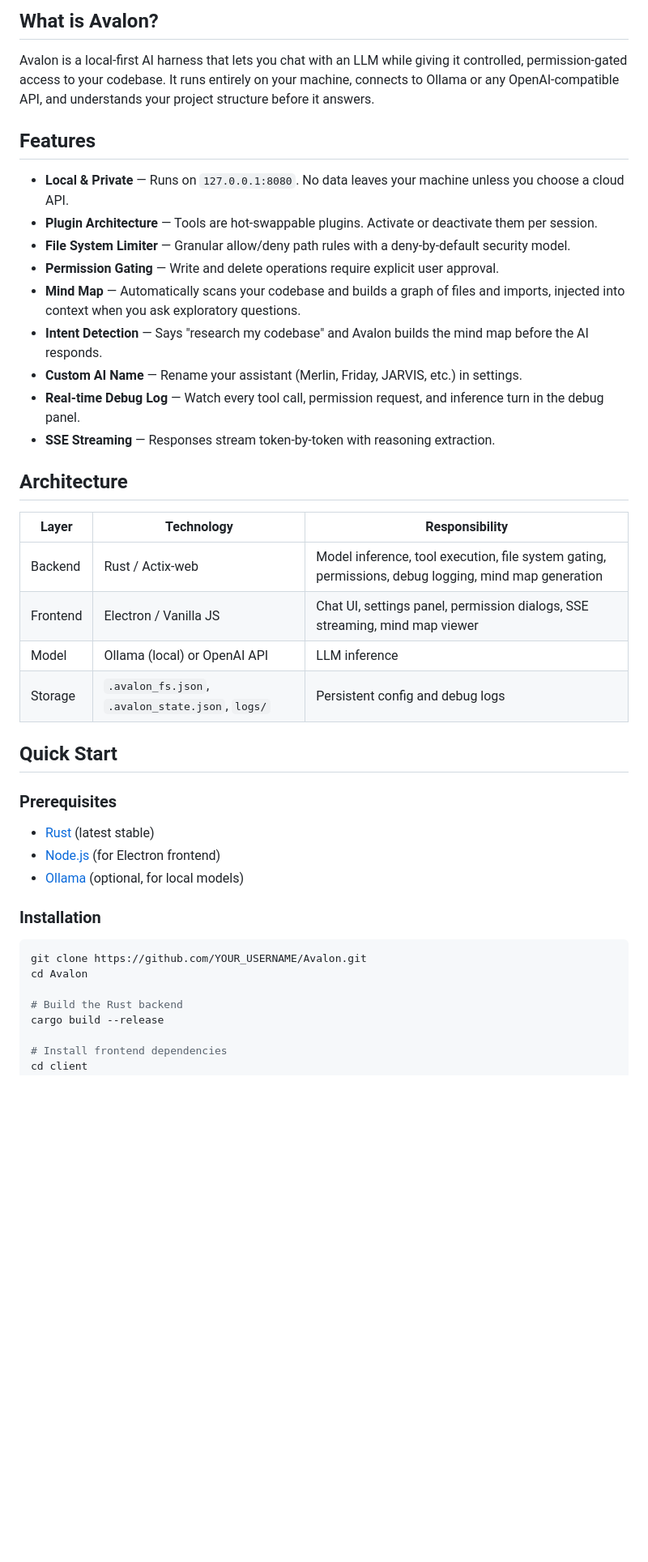
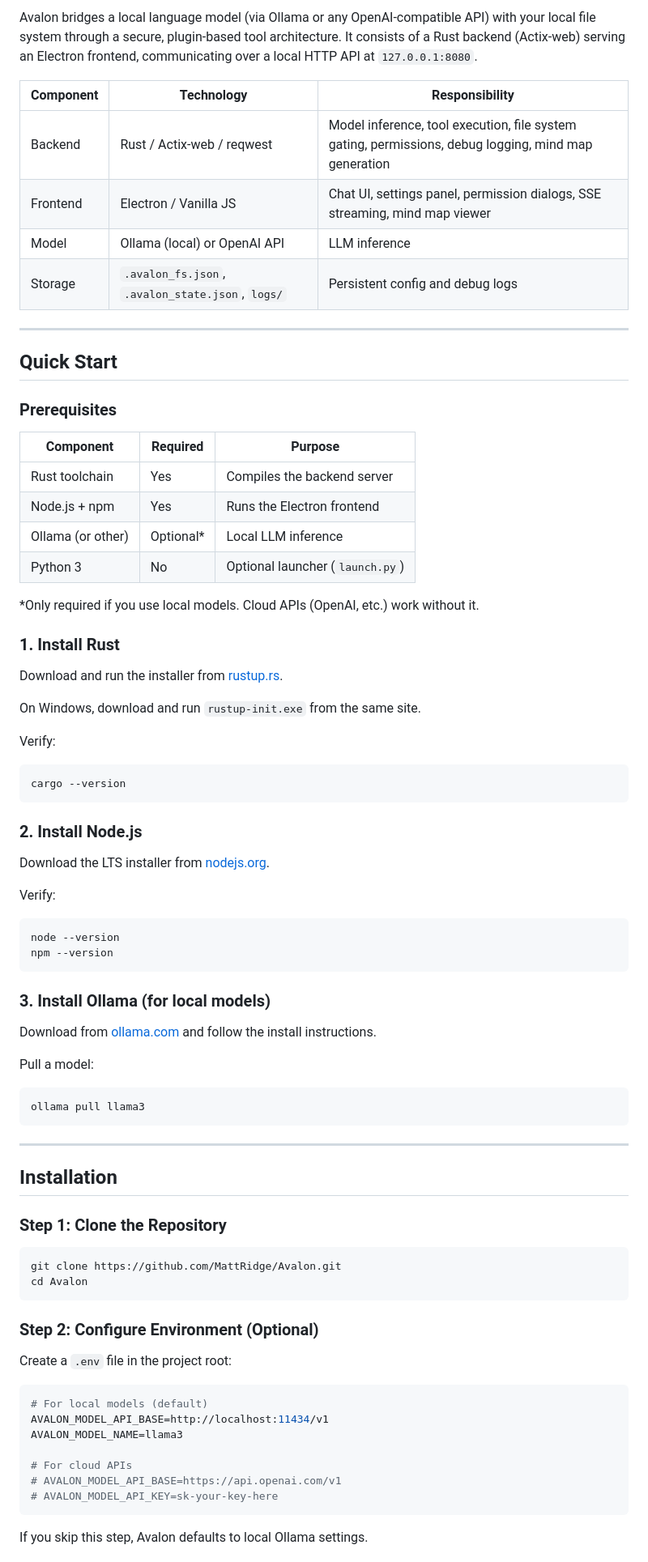
Before and after one commit to Imperator-Morsus/Avalon, a Markdown page: README.md, the part around one of its changes. Shown at 81% size. Rendered like a GitHub page; blank space fills up the shorter version.

````diff
--- a/README.md
+++ b/README.md
@@ -9,44 +6,85 @@ A context-aware AI coding assistant that bridges a local language model with you
 
-## What is Avalon?
+Avalon bridges a local language model (via Ollama or any OpenAI-compatible API) with your local file system through a secure, plugin-based tool architecture. It consists of a Rust backend (Actix-web) serving an Electron frontend, communicating over a local HTTP API at `127.0.0.1:8080`.
 
-Avalon is a local-first AI harness that lets you chat with an LLM while giving it controlled, permission-gated access to your codebase. It runs entirely on your machine, connects to Ollama or any OpenAI-compatible API, and understands your project structure before it answers.
-
-## Features
-
-- **Local & Private** — Runs on `127.0.0.1:8080`. No data leaves your machine unless you choose a cloud API.
-- **Plugin Architecture** — Tools are hot-swappable plugins. Activate or deactivate them per session.
-- **File System Limiter** — Granular allow/deny path rules with a deny-by-default security model.
-- **Permission Gating** — Write and delete operations require explicit user approval.
-- **Mind Map** — Automatically scans your codebase and builds a graph of files and imports, injected into context when you ask exploratory questions.
-- **Intent Detection** — Says "research my codebase" and Avalon builds the mind map before the AI responds.
-- **Custom AI Name** — Rename your assistant (Merlin, Friday, JARVIS, etc.) in settings.
-- **Real-time Debug Log** — Watch every tool call, permission request, and inference turn in the debug panel.
-- **SSE Streaming** — Responses stream token-by-token with reasoning extraction.
-
-## Architecture
-
-| Layer | Technology | Responsibility |
-|-------|-----------|----------------|
-| Backend | Rust / Actix-web | Model inference, tool execution, file system gating, permissions, debug logging, mind map generation |
+| Component | Technology | Responsibility |
+|-----------|-----------|----------------|
+| Backend | Rust / Actix-web / reqwest | Model inference, tool execution, file system gating, permissions, debug logging, mind map generation |
 | Frontend | Electron / Vanilla JS | Chat UI, settings panel, permission dialogs, SSE streaming, mind map viewer |
 | Model | Ollama (local) or OpenAI API | LLM inference |
 | Storage | `.avalon_fs.json`, `.avalon_state.json`, `logs/` | Persistent config and debug logs |
+
+---
 
 ## Quick Start
 
 ### Prerequisites
 
-- [Rust](https://rustup.rs/) (latest stable)
-- [Node.js](https://nodejs.org/) (for Electron frontend)
-- [Ollama](https://ollama.com/) (optional, for local models)
+| Component | Required | Purpose |
+|-----------|----------|---------|
+| Rust toolchain | Yes | Compiles the backend server |
+| Node.js + npm | Yes | Runs the Electron frontend |
+| Ollama (or other) | Optional* | Local LLM inference |
+| Python 3 | No | Optional launcher (`launch.py`) |
 
-### Installation
+*Only required if you use local models. Cloud APIs (OpenAI, etc.) work without it.
+
+### 1. Install Rust
+
+Download and run the installer from [rustup.rs](https://rustup.rs/).
+
+On Windows, download and run `rustup-init.exe` from the same site.
+
+Verify:
 
 ```bash
-git clone https://github.com/YOUR_USERNAME/Avalon.git
+cargo --version
+```
+
+### 2. Install Node.js
+
+Download the LTS installer from [nodejs.org](https://nodejs.org/).
+
+Verify:
+
+```bash
+node --version
+npm --version
+```
+
+### 3. Install Ollama (for local models)
+
+Download from [ollama.com](https://ollama.com/) and follow the install instructions.
+
+Pull a model:
+
+```bash
+ollama pull llama3
+```
+
+---
+
+## Installation
+
+### Step 1: Clone the Repository
+
+```bash
+git clone https://github.com/MattRidge/Avalon.git
 cd Avalon
+```
 
-# Build the Rust backend
-cargo build --release
+### Step 2: Configure Environment (Optional)
 
-# Install frontend dependencies
+Create a `.env` file in the project root:
+
+```env
+# For local models (default)
+AVALON_MODEL_API_BASE=http://localhost:11434/v1
+AVALON_MODEL_NAME=llama3
+
+# For cloud APIs
+# AVALON_MODEL_API_BASE=https://api.openai.com/v1
+# AVALON_MODEL_API_KEY=sk-your-key-here
+```
+
+If you skip this step, Avalon defaults to local Ollama settings.
+
````
Also changed, not shown: other parts of README.md (+208 -75 lines).
